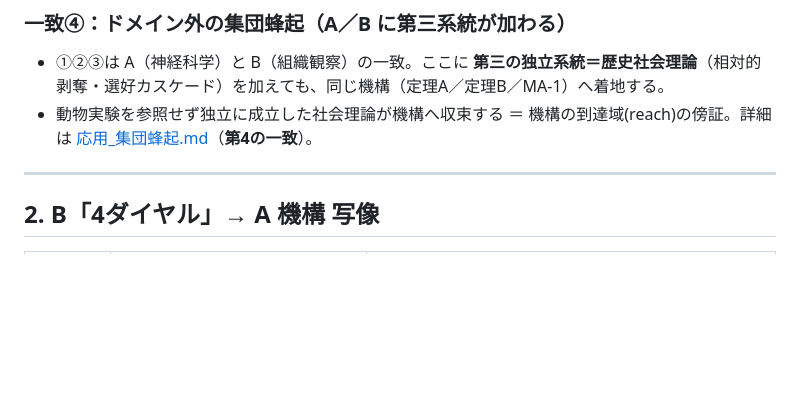
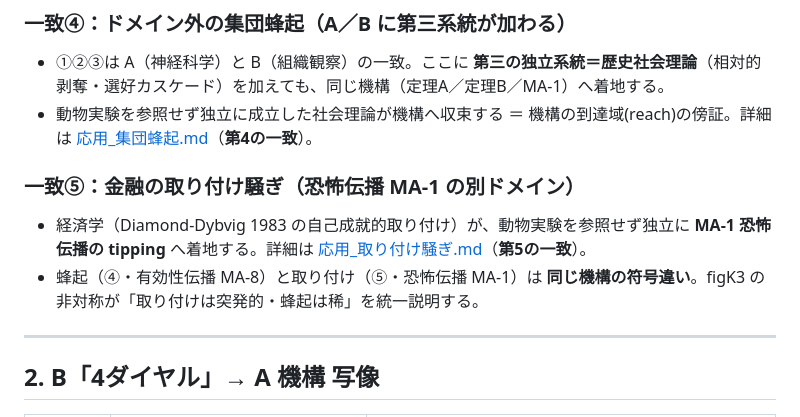
Before and after one commit to zumenseki/doubutsu-soshikiron, a Markdown page: docs/橋渡し_対応表.md, the part around the change. Rendered like a GitHub page; blank space fills up the shorter version.

```diff
--- a/docs/橋渡し_対応表.md
+++ b/docs/橋渡し_対応表.md
@@ -30,6 +30,10 @@
 ### 一致④：ドメイン外の集団蜂起（A／B に第三系統が加わる）
 - ①②③は A（神経科学）と B（組織観察）の一致。ここに **第三の独立系統＝歴史社会理論**（相対的剥奪・選好カスケード）を加えても、同じ機構（定理A／定理B／MA-1）へ着地する。
 - 動物実験を参照せず独立に成立した社会理論が機構へ収束する ＝ 機構の到達域(reach)の傍証。詳細は [応用_集団蜂起.md](応用_集団蜂起.md)（**第4の一致**）。
+
+### 一致⑤：金融の取り付け騒ぎ（恐怖伝播 MA-1 の別ドメイン）
+- 経済学（Diamond-Dybvig 1983 の自己成就的取り付け）が、動物実験を参照せず独立に **MA-1 恐怖伝播の tipping** へ着地する。詳細は [応用_取り付け騒ぎ.md](応用_取り付け騒ぎ.md)（**第5の一致**）。
+- 蜂起（④・有効性伝播 MA-8）と取り付け（⑤・恐怖伝播 MA-1）は **同じ機構の符号違い**。figK3 の非対称が「取り付けは突発的・蜂起は稀」を統一説明する。
 
 ---
 
```
Also changed, not shown: CLAUDE.md (+1 -0 lines), docs/応用_取り付け騒ぎ.md (added, +92 -0 lines).
